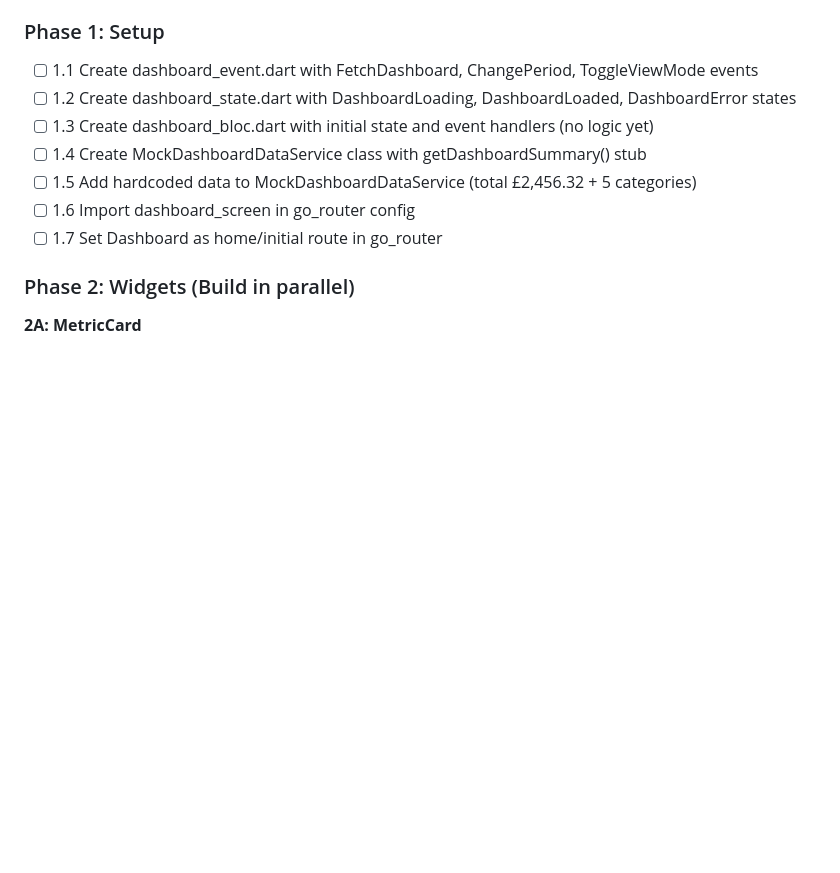
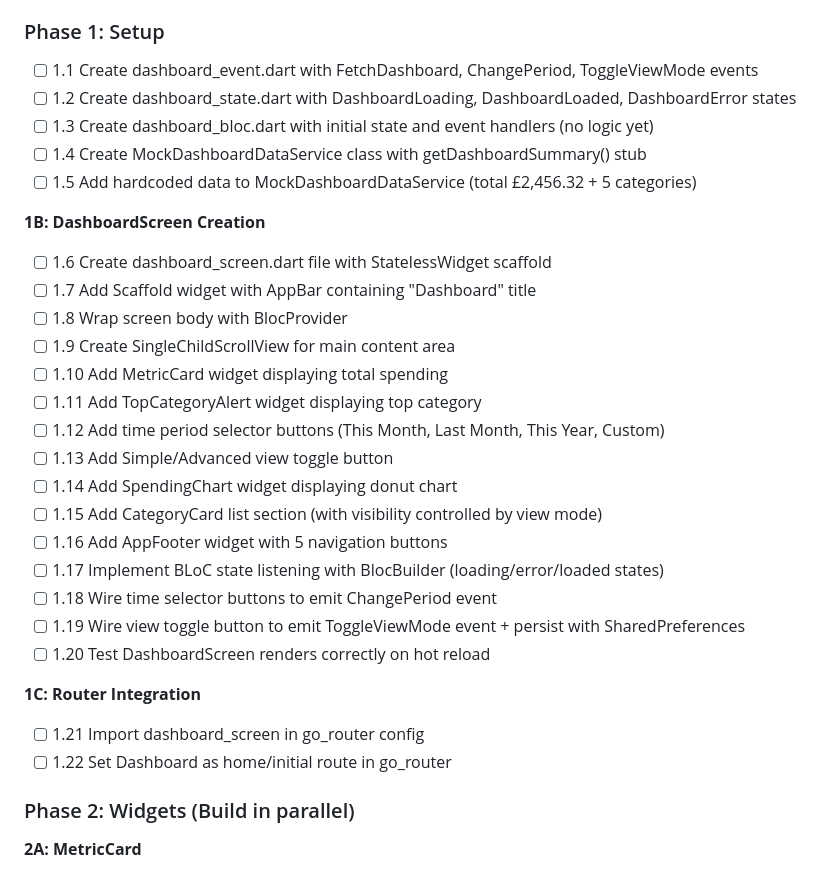
Before and after one commit to SETAP-3E/Budgetting-App, a Markdown page: requirements.md, the part around the change. Rendered like a GitHub page; blank space fills up the shorter version.

Commit message:
Expand phase 1 of requirements to include creation of DashboardScreen

```diff
--- a/requirements.md
+++ b/requirements.md
@@ -40,8 +40,27 @@ Dashboard is the primary entry screen showing total spending, top category alert
 - [ ] 1.3 Create dashboard_bloc.dart with initial state and event handlers (no logic yet)
 - [ ] 1.4 Create MockDashboardDataService class with getDashboardSummary() stub
 - [ ] 1.5 Add hardcoded data to MockDashboardDataService (total £2,456.32 + 5 categories)
-- [ ] 1.6 Import dashboard_screen in go_router config
-- [ ] 1.7 Set Dashboard as home/initial route in go_router
+
+**1B: DashboardScreen Creation**
+- [ ] 1.6 Create dashboard_screen.dart file with StatelessWidget scaffold
+- [ ] 1.7 Add Scaffold widget with AppBar containing "Dashboard" title
+- [ ] 1.8 Wrap screen body with BlocProvider<DashboardBloc>
+- [ ] 1.9 Create SingleChildScrollView for main content area
+- [ ] 1.10 Add MetricCard widget displaying total spending
+- [ ] 1.11 Add TopCategoryAlert widget displaying top category
+- [ ] 1.12 Add time period selector buttons (This Month, Last Month, This Year, Custom)
+- [ ] 1.13 Add Simple/Advanced view toggle button
+- [ ] 1.14 Add SpendingChart widget displaying donut chart
+- [ ] 1.15 Add CategoryCard list section (with visibility controlled by view mode)
+- [ ] 1.16 Add AppFooter widget with 5 navigation buttons
+- [ ] 1.17 Implement BLoC state listening with BlocBuilder (loading/error/loaded states)
+- [ ] 1.18 Wire time selector buttons to emit ChangePeriod event
+- [ ] 1.19 Wire view toggle button to emit ToggleViewMode event + persist with SharedPreferences
+- [ ] 1.20 Test DashboardScreen renders correctly on hot reload
+
+**1C: Router Integration**
+- [ ] 1.21 Import dashboard_screen in go_router config
+- [ ] 1.22 Set Dashboard as home/initial route in go_router
 
 ### Phase 2: Widgets (Build in parallel)
 **2A: MetricCard**
```
